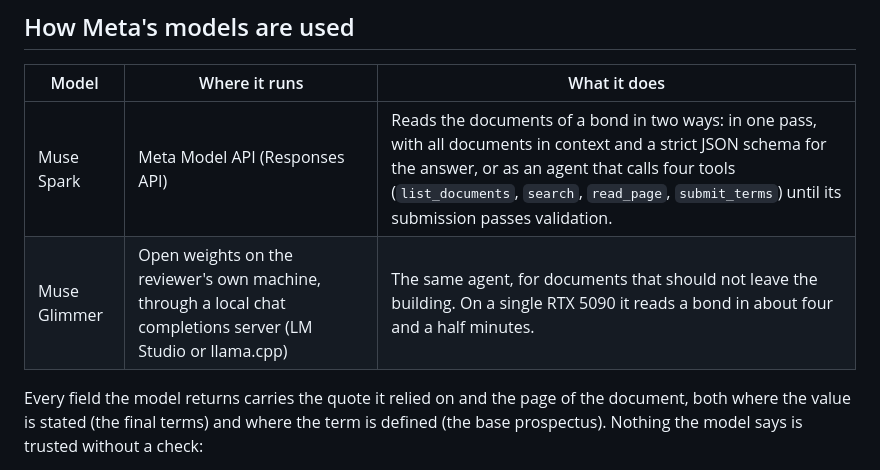
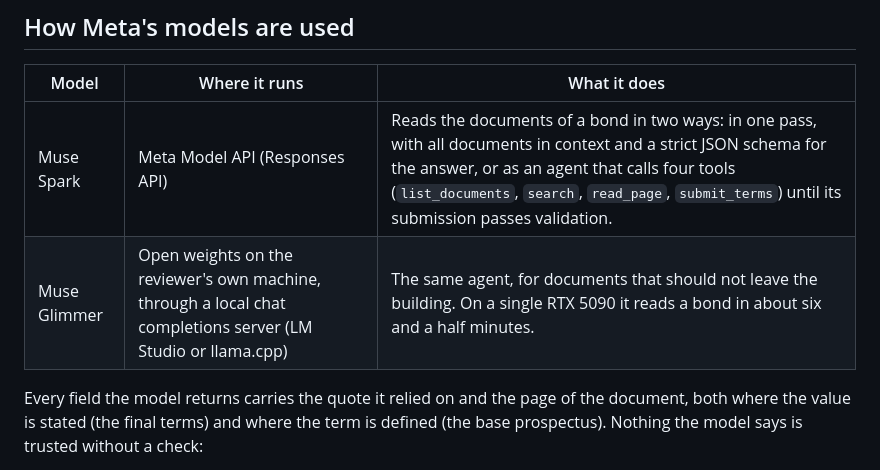
Before and after one commit to NiceLeader/term-sheet-to-token, a Markdown page: README.md, the part around the change. Drawn GitHub-style.

Commit message:
Give the measured Muse Glimmer reading time in the README

```diff
--- a/README.md
+++ b/README.md
@@ -23,7 +23,7 @@ Built for the Meta Global AI Developer Hackathon, October to November 2026.
 | Model | Where it runs | What it does |
 |---|---|---|
 | Muse Spark | Meta Model API (Responses API) | Reads the documents of a bond in two ways: in one pass, with all documents in context and a strict JSON schema for the answer, or as an agent that calls four tools (`list_documents`, `search`, `read_page`, `submit_terms`) until its submission passes validation. |
-| Muse Glimmer | Open weights on the reviewer's own machine, through a local chat completions server (LM Studio or llama.cpp) | The same agent, for documents that should not leave the building. On a single RTX 5090 it reads a bond in about four and a half minutes. |
+| Muse Glimmer | Open weights on the reviewer's own machine, through a local chat completions server (LM Studio or llama.cpp) | The same agent, for documents that should not leave the building. On a single RTX 5090 it reads a bond in about six and a half minutes. |
 
 Every field the model returns carries the quote it relied on and the page of the document,
 both where the value is stated (the final terms) and where the term is defined (the base
```
